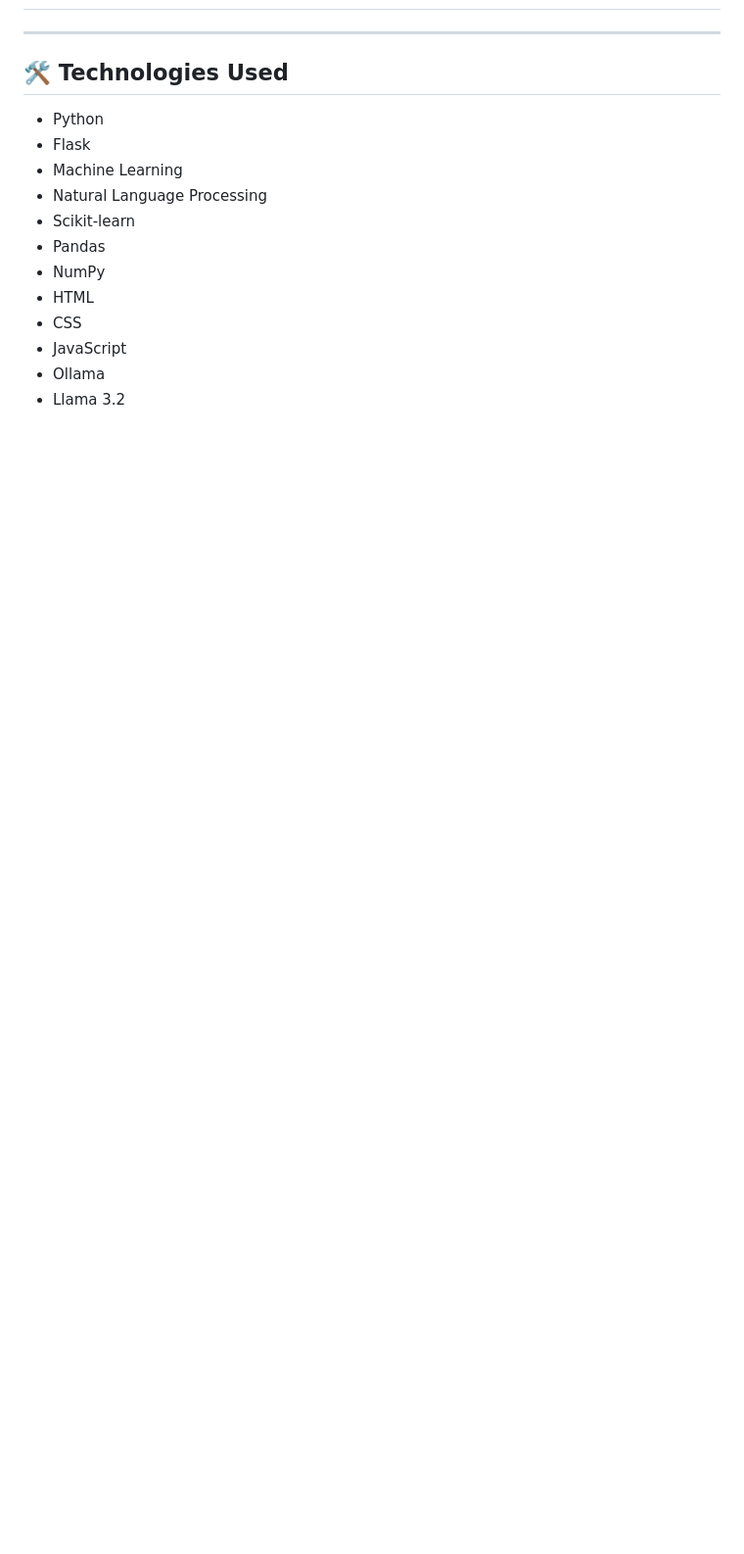
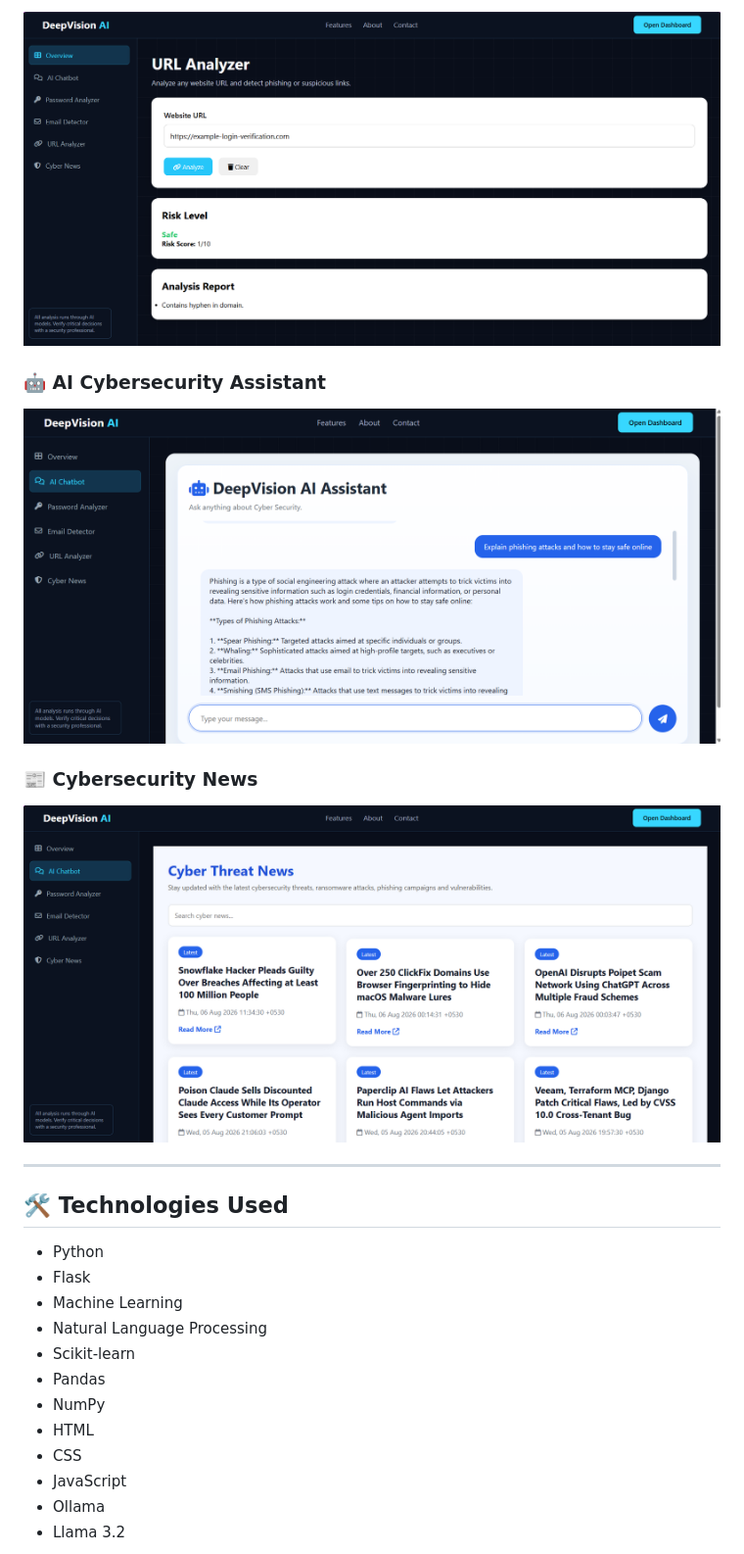
Before and after one commit to sandeepbadhan2006/DeepVision-AI, a Markdown page: README.md, the part around one of its changes. Shown at 98% size. GitHub-like rendering; blank space fills up the shorter version.

```diff
--- a/README.md
+++ b/README.md
@@ -41,3 +56,14 @@ Stay updated with cybersecurity-related news and information.
+![URL Analyzer](screenshot/url.png)
+
+### 🤖 AI Cybersecurity Assistant
+
+![AI Chatbot](screenshot/chatbot.png)
+
+### 📰 Cybersecurity News
+
+![Cybersecurity News](screenshot/news.png)
+
+
 ---
 
 ## 🛠️ Technologies Used
```
Also changed, not shown: other parts of README.md (+15 -0 lines).
